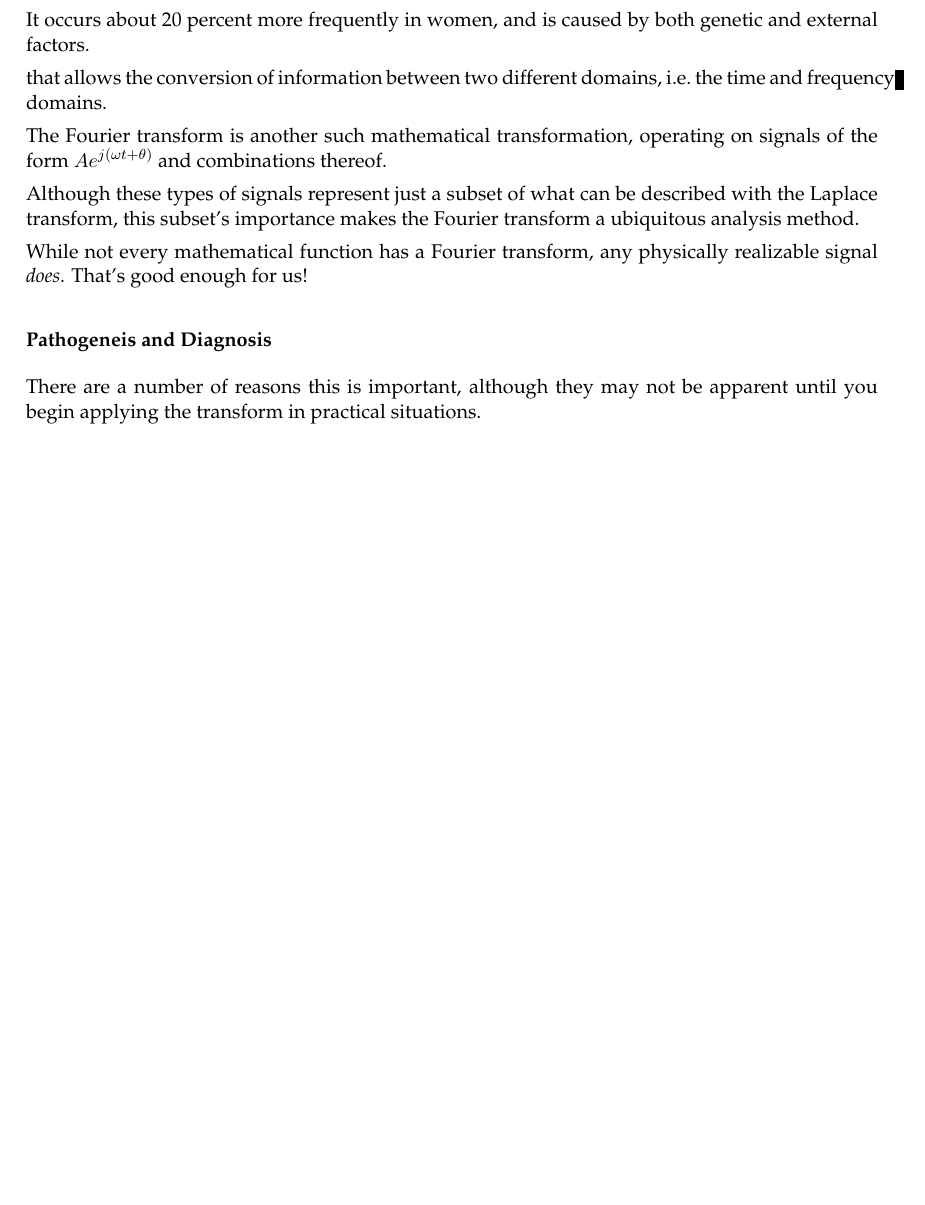
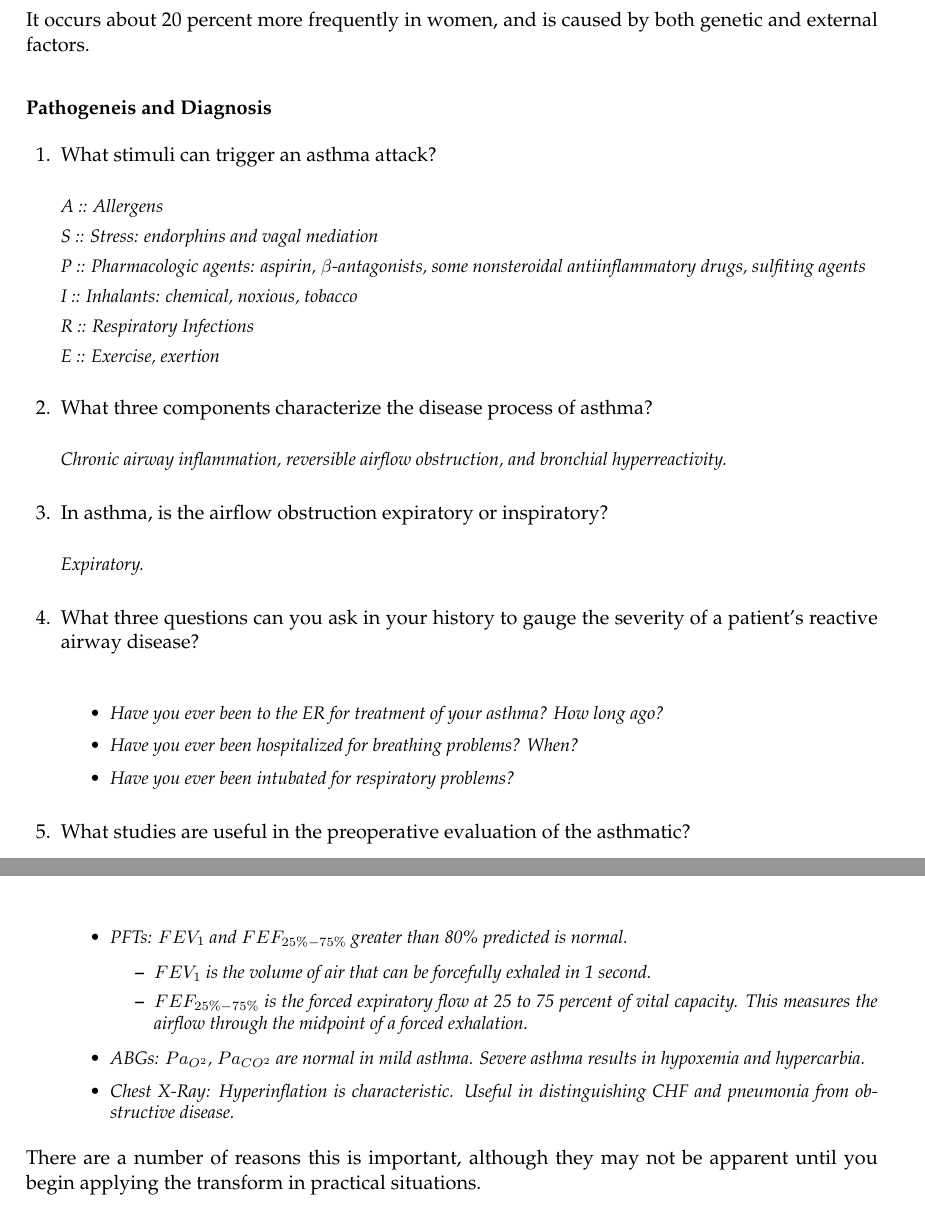
Before and after one commit to BillSantos/FieldNotes, a LaTeX problem sheet (handouts/asthma.tex): part of page 1 of 8 before the commit and two parts of pages 1 and 2 of 9 after it, the two joined at a grey line, cut so that both start at the same text, the shorter picture padded with empty space. Compiled offline with LaTeX, dvips and Ghostscript.

Commit message:
Add questions and solutions about pathophysiology and diagnosis of asthma.
File:       asthma.tex

```diff
--- a/handouts/asthma.tex
+++ b/handouts/asthma.tex
@@ -69,21 +69,74 @@ length of stay.
 It occurs about 20 percent more frequently in women, and is caused by both
 genetic and external factors.
 
-that allows the conversion of information between two different
-domains, i.e.\ the \text{time} and \text{frequency} domains.
+\subsubsection*{Pathogeneis and Diagnosis}
+\begin{questions}
 
-The Fourier transform is another such mathematical
-transformation, operating on signals of the form $Ae^{j(\omega t +\theta)}$ and combinations thereof.
+\question What stimuli can trigger an asthma attack?
 
-Although these types of signals represent just
-a subset of what can be described with the Laplace transform, this
-subset's importance makes the Fourier transform a ubiquitous analysis
-method.
+\begin{TheSolution}
+\SolutionEmphasis
+A :: Allergens
 
-While not every mathematical function has a Fourier transform, any
-physically realizable signal \textit{does}.  That's good enough for us!
+S :: Stress: endorphins and vagal mediation
 
-\subsubsection*{Pathogeneis and Diagnosis}
+P :: Pharmacologic agents:  aspirin, ${\beta}$-antagonists, some nonsteroidal antiinflammatory drugs, sulfiting agents
+
+I :: Inhalants: chemical, noxious, tobacco
+
+R :: Respiratory Infections
+
+E :: Exercise, exertion
+\end{TheSolution}
+
+\question What three components characterize the disease process of asthma?
+
+\begin{TheSolution}
+\SolutionEmphasis Chronic airway inflammation, reversible airflow obstruction, and
+bronchial hyperreactivity.
+\end{TheSolution}
+
+\question In asthma, is the airflow obstruction expiratory or inspiratory?
+
+\begin{TheSolution}
+\SolutionEmphasis Expiratory.
+\end{TheSolution}
+
+\question What three questions can you ask in your history to gauge the severity of
+a patient's reactive airway disease?
+
+\begin{TheSolution}
+\SolutionEmphasis
+\begin{itemize}
+\item Have you ever been to the ER for treatment of your asthma? How long ago?
+\item Have you ever been hospitalized for breathing problems? When?
+\item Have you ever been intubated for respiratory problems?
+\end{itemize}
+\end{TheSolution}
+
+\question What studies are useful in the preoperative evaluation of the asthmatic?
+
+\begin{TheSolution}
+\SolutionEmphasis
+\begin{itemize}
+\item PFTs: $FEV_{1}$ and $FEF_{25\%-75\%}$ greater than 80\% predicted is normal.
+\begin{itemize}
+\item $FEV_{1}$ is the volume of air that can be forcefully exhaled in 1 second.
+
+\item $FEF_{25\%-75\%}$ is the forced expiratory flow at 25 to 75 percent of vital
+capacity. This measures the airflow through the midpoint of a forced exhalation.
+\end{itemize}
+
+\item ABGs: $Pa_{O^2}$, $Pa_{CO^2}$ are normal in mild asthma. Severe asthma results in
+hypoxemia and hypercarbia.
+
+\item Chest X-Ray: Hyperinflation is characteristic. Useful in distinguishing CHF
+and pneumonia from obstructive disease.
+
+\end{itemize}
+
+\end{TheSolution}
+\end{questions}
 
 There are a number of reasons this is important, although they may not
 be apparent until you begin applying the transform in practical
```
Also changed, not shown: handouts/asthma.pdf (added), handouts/handout_template.pdf (added).
